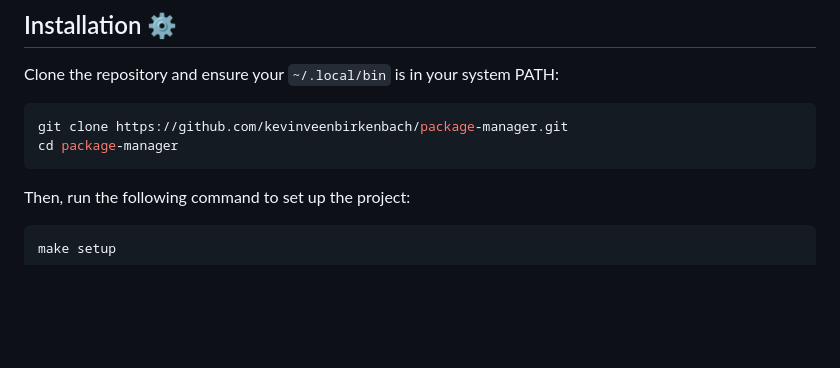
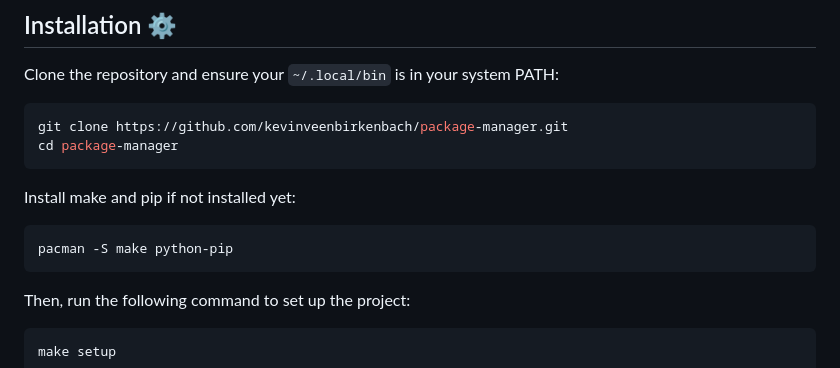
Before and after one commit to kevinveenbirkenbach/package-manager, a Markdown page: README.md, the part around the change. Drawn GitHub-style; blank space fills up the shorter version.

Commit message:
Added more requriement setups

````diff
--- a/README.md
+++ b/README.md
@@ -32,6 +32,12 @@ Clone the repository and ensure your `~/.local/bin` is in your system PATH:
 ```bash
 git clone https://github.com/kevinveenbirkenbach/package-manager.git
 cd package-manager
+```
+
+Install make and pip if not installed yet:
+
+```bash
+pacman -S make python-pip
 ```
 
 Then, run the following command to set up the project:
````
